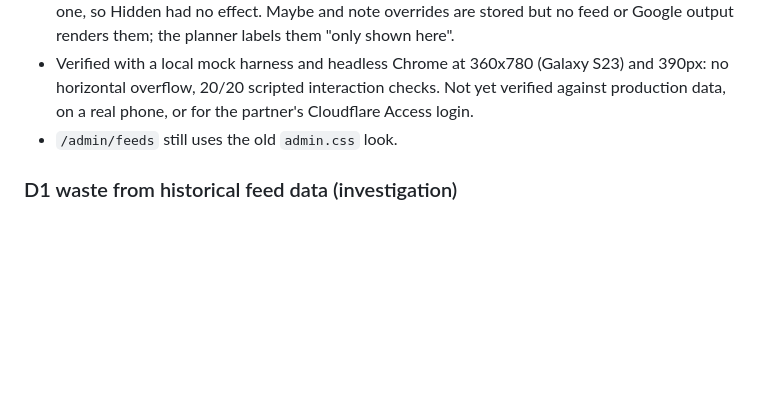
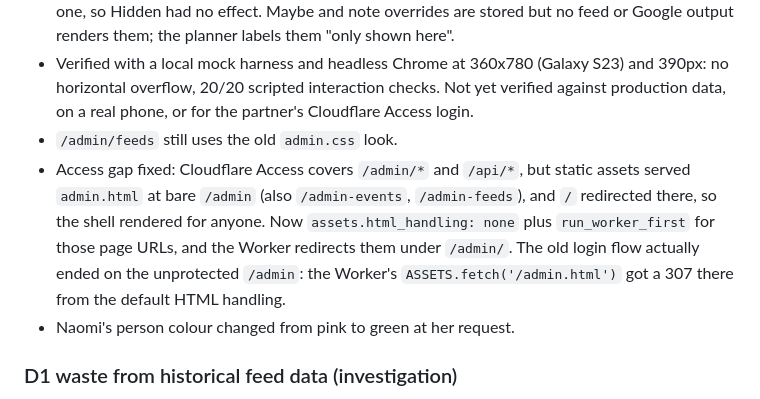
Before and after one commit to sprynm/family-scheduling, a Markdown page: docs/log.md, the part around the change. Drawn GitHub-style; blank space fills up the shorter version.

Commit message:
docs(log): record Access gap fix and Naomi colour
Co-Authored-By: Claude Opus 5.5 <noreply@anthropic.com>

```diff
--- a/docs/log.md
+++ b/docs/log.md
@@ -40,6 +40,8 @@ At closeout of a unit of work, insights should be compacted into:
 - Found while building it: `hidden` overrides need `payload.target_key`; the old forms never sent one, so Hidden had no effect. Maybe and note overrides are stored but no feed or Google output renders them; the planner labels them "only shown here".
 - Verified with a local mock harness and headless Chrome at 360x780 (Galaxy S23) and 390px: no horizontal overflow, 20/20 scripted interaction checks. Not yet verified against production data, on a real phone, or for the partner's Cloudflare Access login.
 - `/admin/feeds` still uses the old `admin.css` look.
+- Access gap fixed: Cloudflare Access covers `/admin/*` and `/api/*`, but static assets served `admin.html` at bare `/admin` (also `/admin-events`, `/admin-feeds`), and `/` redirected there, so the shell rendered for anyone. Now `assets.html_handling: none` plus `run_worker_first` for those page URLs, and the Worker redirects them under `/admin/`. The old login flow actually ended on the unprotected `/admin`: the Worker's `ASSETS.fetch('/admin.html')` got a 307 there from the default HTML handling.
+- Naomi's person colour changed from pink to green at her request.
 
 ### D1 waste from historical feed data (investigation)
 
```
